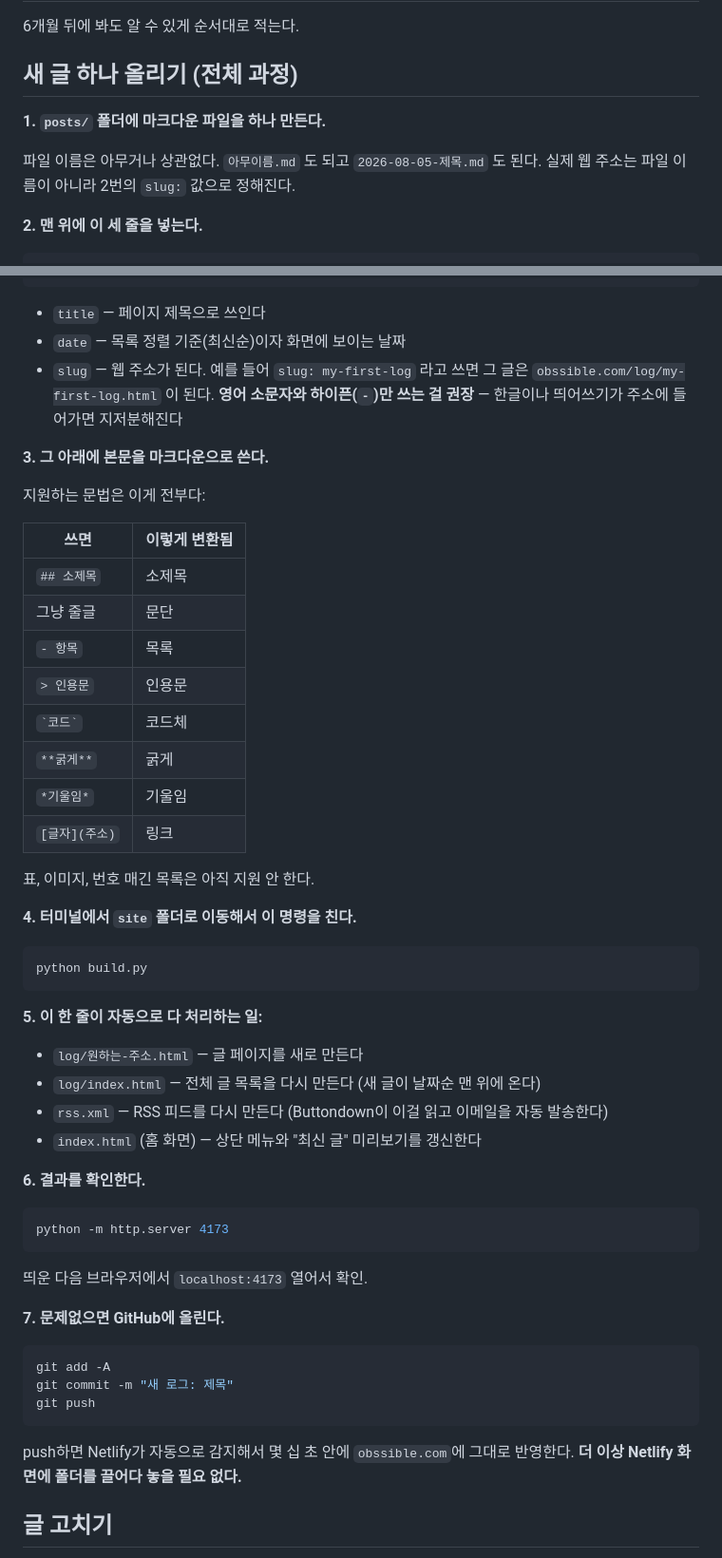
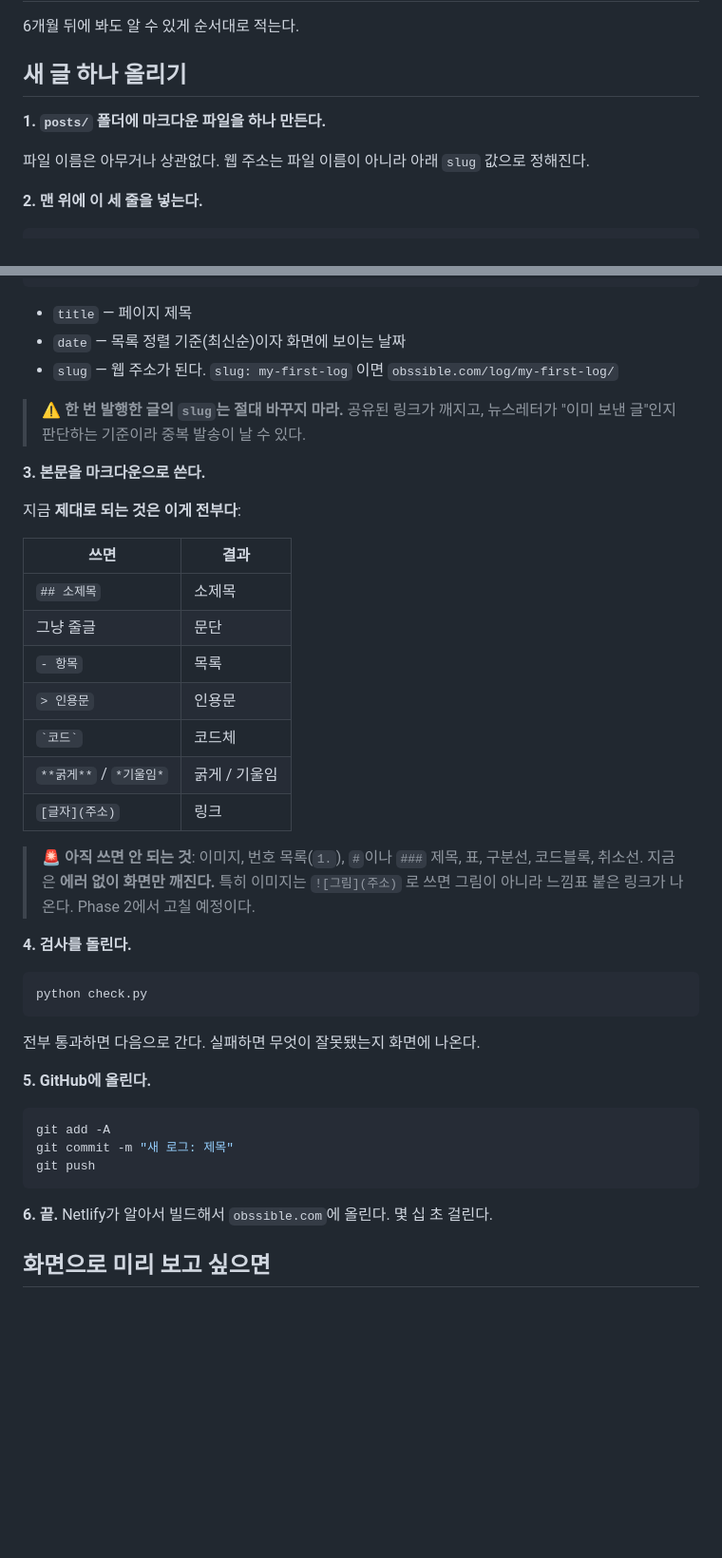
Before and after one commit to webpageob/obssible-site, a Markdown page: README.md, 2 parts joined by grey strips. Shown at 95% size. GitHub-like rendering; blank space fills up the shorter version.

Commit message:
Rewrite README for the new build-on-server workflow

````diff
--- a/README.md
+++ b/README.md
@@ -2,11 +2,11 @@
 
 6개월 뒤에 봐도 알 수 있게 순서대로 적는다.
 
-## 새 글 하나 올리기 (전체 과정)
+## 새 글 하나 올리기
 
 **1. `posts/` 폴더에 마크다운 파일을 하나 만든다.**
 
-파일 이름은 아무거나 상관없다. `아무이름.md` 도 되고 `2026-08-05-제목.md` 도 된다. 실제 웹 주소는 파일 이름이 아니라 2번의 `slug:` 값으로 정해진다.
+파일 이름은 아무거나 상관없다. 웹 주소는 파일 이름이 아니라 아래 `slug` 값으로 정해진다.
 
 **2. 맨 위에 이 세 줄을 넣는다.**
 
@@ -18,49 +18,41 @@ slug: 원하는-주소
 ---
 ```
 
-- `title` — 페이지 제목으로 쓰인다
+- `title` — 페이지 제목
 - `date` — 목록 정렬 기준(최신순)이자 화면에 보이는 날짜
-- `slug` — 웹 주소가 된다. 예를 들어 `slug: my-first-log` 라고 쓰면 그 글은 `obssible.com/log/my-first-log.html` 이 된다. **영어 소문자와 하이픈(`-`)만 쓰는 걸 권장** — 한글이나 띄어쓰기가 주소에 들어가면 지저분해진다
+- `slug` — 웹 주소가 된다. `slug: my-first-log` 이면 `obssible.com/log/my-first-log/`
 
-**3. 그 아래에 본문을 마크다운으로 쓴다.**
+> ⚠️ **한 번 발행한 글의 `slug`는 절대 바꾸지 마라.** 공유된 링크가 깨지고,
+> 뉴스레터가 "이미 보낸 글"인지 판단하는 기준이라 중복 발송이 날 수 있다.
 
-지원하는 문법은 이게 전부다:
+**3. 본문을 마크다운으로 쓴다.**
 
-| 쓰면 | 이렇게 변환됨 |
+지금 **제대로 되는 것은 이게 전부다**:
+
+| 쓰면 | 결과 |
 |---|---|
 | `## 소제목` | 소제목 |
 | 그냥 줄글 | 문단 |
 | `- 항목` | 목록 |
 | `> 인용문` | 인용문 |
 | `` `코드` `` | 코드체 |
-| `**굵게**` | 굵게 |
-| `*기울임*` | 기울임 |
+| `**굵게**` / `*기울임*` | 굵게 / 기울임 |
 | `[글자](주소)` | 링크 |
 
-표, 이미지, 번호 매긴 목록은 아직 지원 안 한다.
+> 🚨 **아직 쓰면 안 되는 것**: 이미지, 번호 목록(`1.`), `#`이나 `###` 제목, 표,
+> 구분선, 코드블록, 취소선. 지금은 **에러 없이 화면만 깨진다.** 특히 이미지는
+> `![그림](주소)` 로 쓰면 그림이 아니라 느낌표 붙은 링크가 나온다.
+> Phase 2에서 고칠 예정이다.
 
-**4. 터미널에서 `site` 폴더로 이동해서 이 명령을 친다.**
+**4. 검사를 돌린다.**
 
 ```bash
-python build.py
+python check.py
 ```
 
-**5. 이 한 줄이 자동으로 다 처리하는 일:**
+전부 통과하면 다음으로 간다. 실패하면 무엇이 잘못됐는지 화면에 나온다.
 
-- `log/원하는-주소.html` — 글 페이지를 새로 만든다
-- `log/index.html` — 전체 글 목록을 다시 만든다 (새 글이 날짜순 맨 위에 온다)
-- `rss.xml` — RSS 피드를 다시 만든다 (Buttondown이 이걸 읽고 이메일을 자동 발송한다)
-- `index.html` (홈 화면) — 상단 메뉴와 "최신 글" 미리보기를 갱신한다
-
-**6. 결과를 확인한다.**
-
-```bash
-python -m http.server 4173
-```
-
-띄운 다음 브라우저에서 `localhost:4173` 열어서 확인.
-
-**7. 문제없으면 GitHub에 올린다.**
+**5. GitHub에 올린다.**
 
 ```bash
 git add -A
@@ -68,7 +60,7 @@ git commit -m "새 로그: 제목"
 git push
 ```
 
-push하면 Netlify가 자동으로 감지해서 몇 십 초 안에 `obssible.com`에 그대로 반영한다. **더 이상 Netlify 화면에 폴더를 끌어다 놓을 필요 없다.**
+**6. 끝.** Netlify가 알아서 빌드해서 `obssible.com`에 올린다. 몇 십 초 걸린다.
 
-## 글 고치기
+## 화면으로 미리 보고 싶으면
 
````
Also changed, not shown: other parts of README.md (+58 -54 lines).
